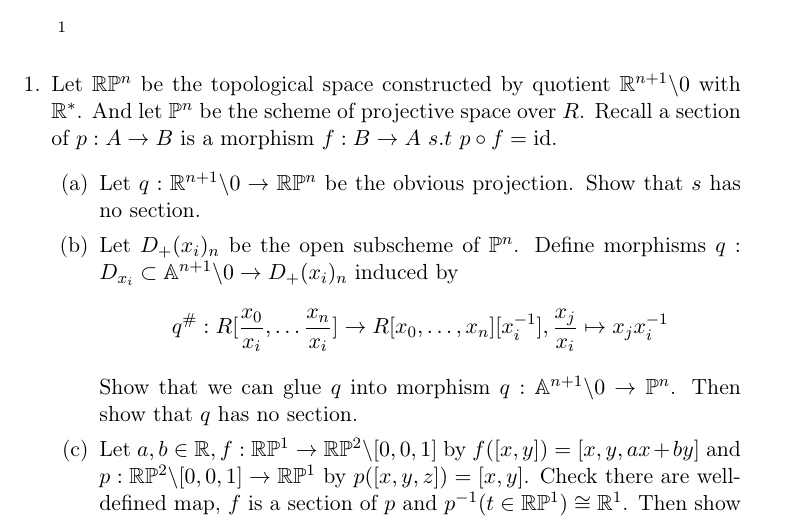
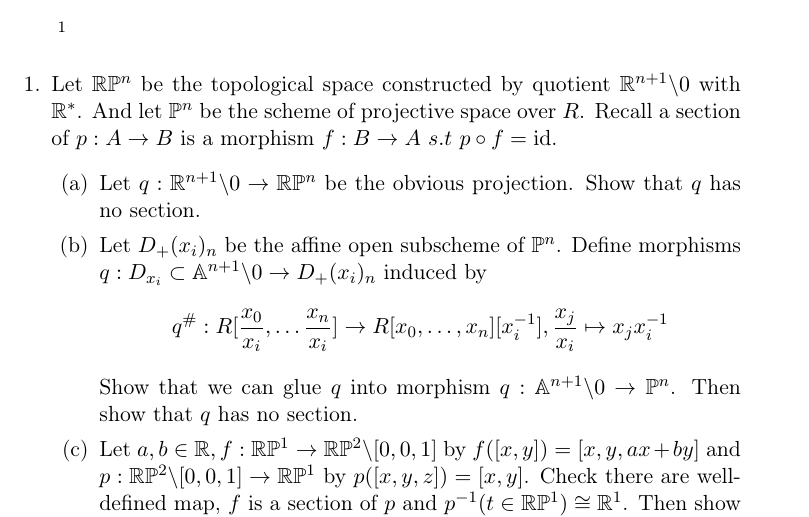
Before and after one commit to iamcxds/AG-exercise, a LaTeX document (AG_ex6.TEX): part of page 1 of 2, cut so that both start at the same text. Compiled offline with pdfLaTeX.

Commit message:
fixes ex6

```diff
--- a/AG_ex6.TEX
+++ b/AG_ex6.TEX
@@ -39,17 +39,17 @@
 \begin{enumerate}[1.]
 \item Let $\bb{R}\bb{P}^n$ be the topological space constructed by quotient $\bb{R}^{n+1}\backslash 0$ with $\bb{R}^*$. And let $\bb{P}^n$ be the scheme of projective space over $R$. Recall a section of $p:A\to B$ is a morphism $f:B\to A \ s.t \ p\circ f =\mrm{id}$.
 \begin{enumerate}
-    \item Let $q:\bb{R}^{n+1}\backslash 0 \to \bb{R}\bb{P}^n$ be the obvious projection. Show that $s$ has no section.
-    \item Let $D_+(x_i)_n$ be the open subscheme of $\bb{P}^n$. Define  morphisms $q: D_{x_i}\subset \bb{A}^{n+1}\backslash 0 \to D_+(x_i)_n$ induced by
+    \item Let $q:\bb{R}^{n+1}\backslash 0 \to \bb{R}\bb{P}^n$ be the obvious projection. Show that $q$ has no section.
+    \item Let $D_+(x_i)_n$ be the affine open subscheme of $\bb{P}^n$. Define  morphisms $q: D_{x_i}\subset \bb{A}^{n+1}\backslash 0 \to D_+(x_i)_n$ induced by
     \[ q^\#: R[\frac{x_0}{x_i},\ldots \frac{x_n}{x_i}]\to R[x_0,\ldots,x_n][x_i^{-1}],  \frac{x_j}{x_i} \mapsto x_jx_i^{-1}\]
     Show that we can glue $q$ into morphism $q: \bb{A}^{n+1}\backslash 0 \to \bb{P}^n$. Then show that $q$ has no section.
     \item Let $a,b \in \bb{R}, f:\bb{R}\bb{P}^1\to \bb{R}\bb{P}^2\backslash[0,0,1] $ by $f([x,y])=[x,y,ax+by]$ and
     \\ $p:\bb{R}\bb{P}^2\backslash[0,0,1]\to\bb{R}\bb{P}^1$ by $p([x,y,z])=[x,y]$. Check there are well-defined map, $f$ is a section of $p$ and $p^{-1}(t\in \bb{R}\bb{P}^1)\cong \bb{R}^1$.
     Then show that $\bb{R}\bb{P}^2\backslash[0,0,1]$ is homeomorphic to a Mobius band.
-    \item  For $n\leq m$, we define morphisms $i: D_+(x_i)_n\to D_+(x_i)_m, p:D_+(x_i)_n\to D_+(x_i)_m$ induced by
+    \item  For $n\leq m$, we define morphisms $i: D_+(x_i)_n\to D_+(x_i)_m, \\p:D_+(x_i)_n\to D_+(x_i)_m$ induced by
     \[i^\#:R[\frac{x_0}{x_i},\ldots \frac{x_m}{x_i}]\to R[\frac{x_0}{x_i},\ldots \frac{x_n}{x_i}],  \frac{x_j}{x_i} \mapsto \frac{x_j}{x_i}, j\leq n; 0 , j>n \]
     \[p^\#: R[\frac{x_0}{x_i},\ldots \frac{x_n}{x_i}]\to R[\frac{x_0}{x_i},\ldots \frac{x_m}{x_i}],  \frac{x_j}{x_i} \mapsto \frac{x_j}{x_i}\]
-    Show that we can glue $i,p$ into morphisms
+    Show that we can glue $i, p$ into morphisms
     \[i:\bb{P}= D_+(x_0)_n\cup \ldots \cup D_+(x_n)_n \to U_{n,m}= D_+(x_0)_m\cup \ldots  \cup D_+(x_n)_m \subset \bb{P}^m \]
     and $p:U_{n,m}\to \bb{P}$.
     \item* Show that sections of $p:U_{1,2}\to \bb{P}^1$ correspond to linear polynomials $\{ ax+by, a,b\in R \}$
```
Also changed, not shown: AG_ex6.pdf.
